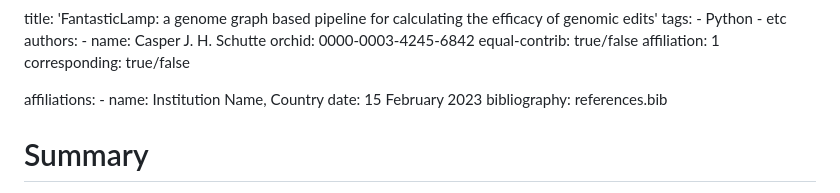
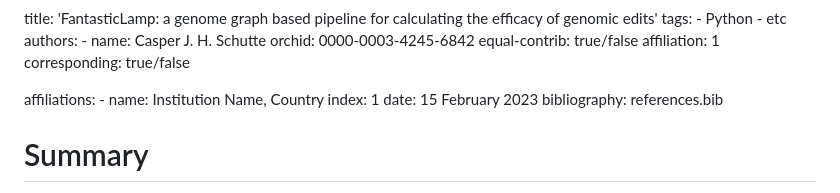
Before and after one commit to casper-schutte/fantastic-lamp, a Markdown page: paper.md, the part around the change. Rendered like a GitHub page.

```diff
--- a/paper.md
+++ b/paper.md
@@ -12,6 +12,7 @@ authors:
 
 affiliations:
     - name: Institution Name, Country
+      index: 1
 date: 15 February 2023
 bibliography: references.bib
 
```
